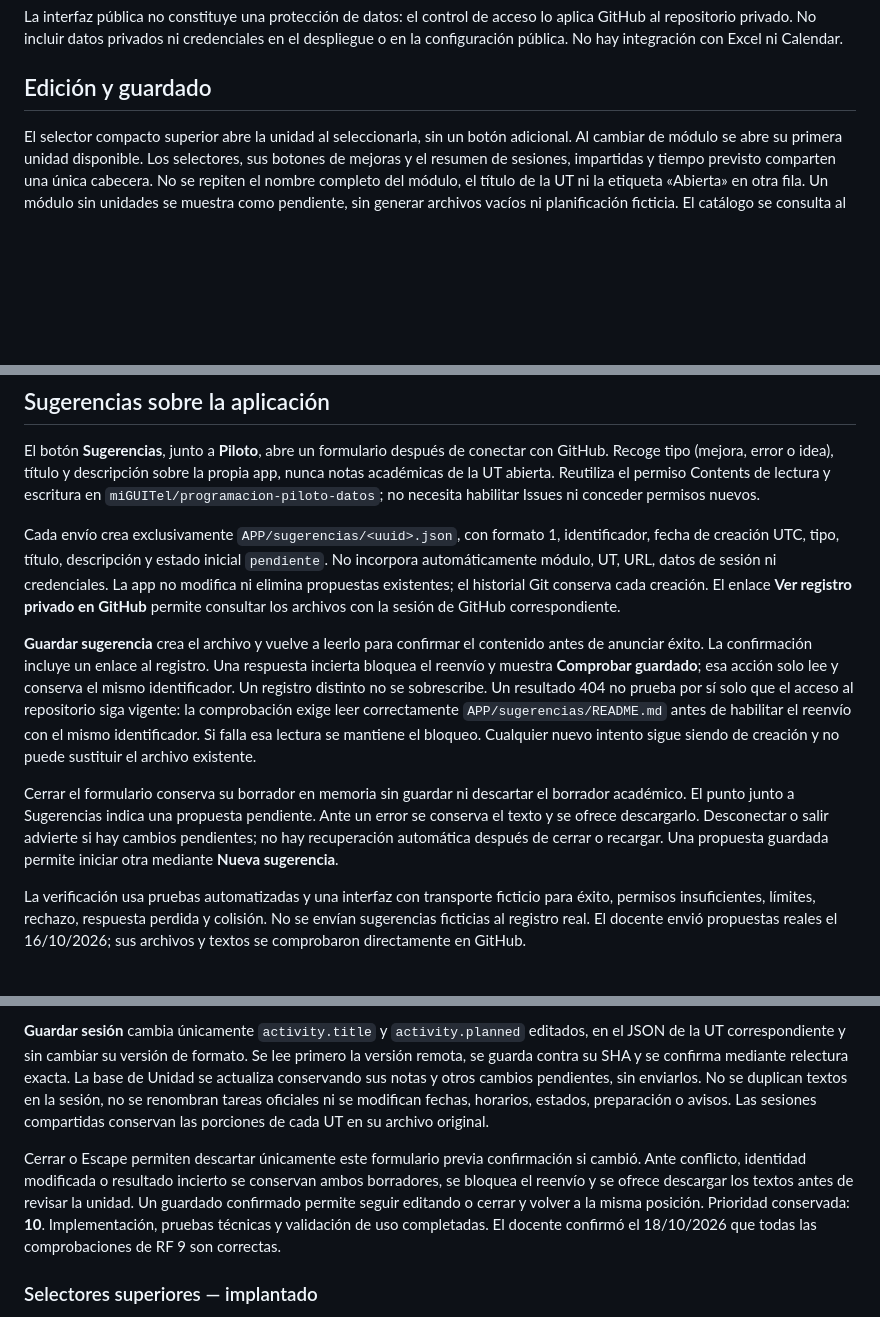
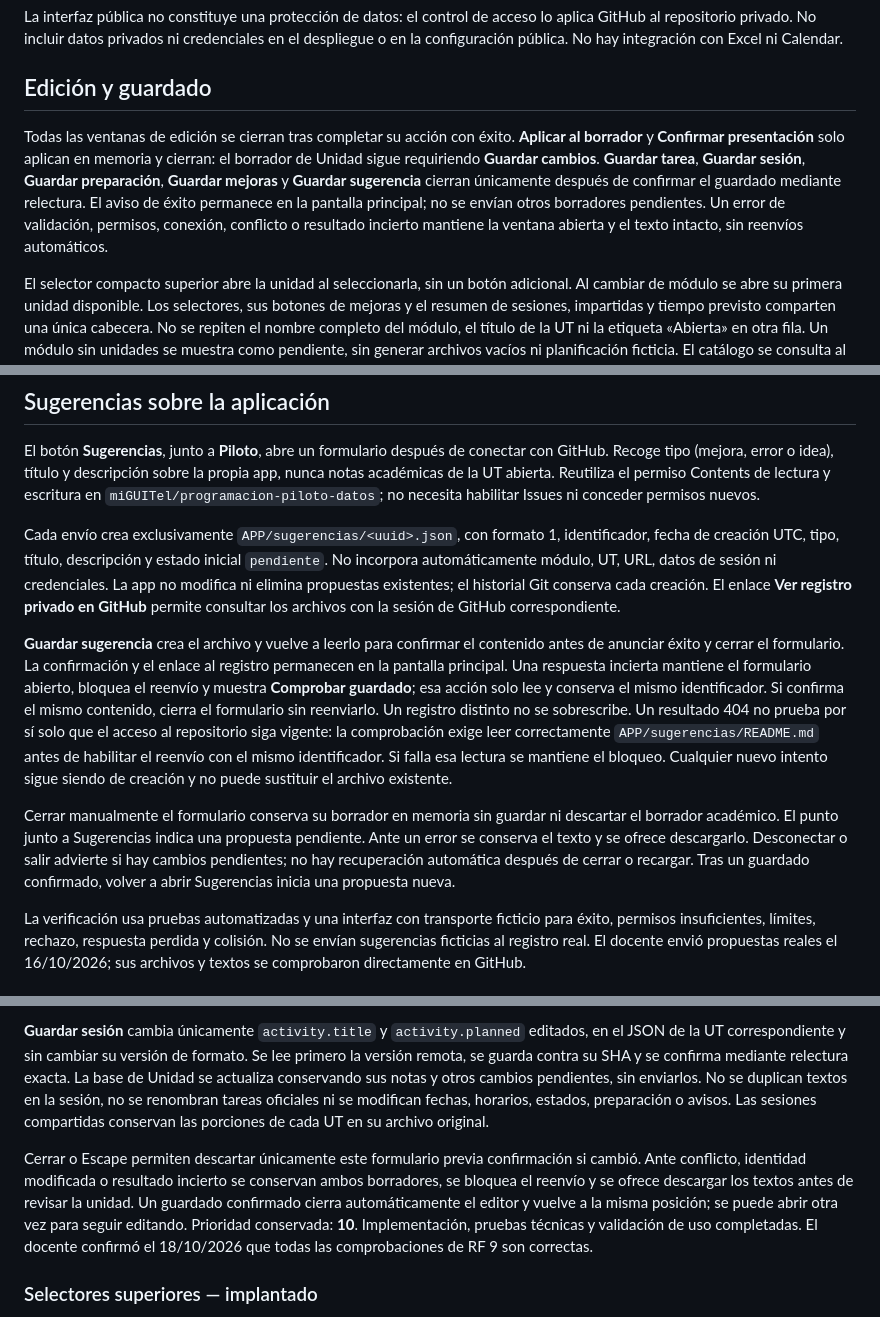
Before and after one commit to miGUITel/programacion-piloto-web, a Markdown page: README.md, 3 parts joined by grey strips. GitHub-like rendering; blank space fills up the shorter version.

Commit message:
Document close-on-success behavior for editing dialogs

```diff
--- a/README.md
+++ b/README.md
@@ -39,6 +39,8 @@ El campo de contraseña se vacía al conectar. La credencial solo se conserva en
 La interfaz pública no constituye una protección de datos: el control de acceso lo aplica GitHub al repositorio privado. No incluir datos privados ni credenciales en el despliegue o en la configuración pública. No hay integración con Excel ni Calendar.
 
 ## Edición y guardado
+
+Todas las ventanas de edición se cierran tras completar su acción con éxito. **Aplicar al borrador** y **Confirmar presentación** solo aplican en memoria y cierran: el borrador de Unidad sigue requiriendo **Guardar cambios**. **Guardar tarea**, **Guardar sesión**, **Guardar preparación**, **Guardar mejoras** y **Guardar sugerencia** cierran únicamente después de confirmar el guardado mediante relectura. El aviso de éxito permanece en la pantalla principal; no se envían otros borradores pendientes. Un error de validación, permisos, conexión, conflicto o resultado incierto mantiene la ventana abierta y el texto intacto, sin reenvíos automáticos.
 
 El selector compacto superior abre la unidad al seleccionarla, sin un botón adicional. Al cambiar de módulo se abre su primera unidad disponible. Los selectores, sus botones de mejoras y el resumen de sesiones, impartidas y tiempo previsto comparten una única cabecera. No se repiten el nombre completo del módulo, el título de la UT ni la etiqueta «Abierta» en otra fila. Un módulo sin unidades se muestra como pendiente, sin generar archivos vacíos ni planificación ficticia. El catálogo se consulta al conectar; para recoger nuevas unidades basta recargar la página y volver a conectar, después de guardar los borradores. No hay un botón separado para actualizar la lista. Cuando la selección coincide con lo abierto, la ayuda de estado queda oculta sin reservar espacio.
 
@@ -169,9 +171,9 @@ El botón **Sugerencias**, junto a **Piloto**, abre un formulario después de co
 
 Cada envío crea exclusivamente `APP/sugerencias/<uuid>.json`, con formato 1, identificador, fecha de creación UTC, tipo, título, descripción y estado inicial `pendiente`. No incorpora automáticamente módulo, UT, URL, datos de sesión ni credenciales. La app no modifica ni elimina propuestas existentes; el historial Git conserva cada creación. El enlace **Ver registro privado en GitHub** permite consultar los archivos con la sesión de GitHub correspondiente.
 
-**Guardar sugerencia** crea el archivo y vuelve a leerlo para confirmar el contenido antes de anunciar éxito. La confirmación incluye un enlace al registro. Una respuesta incierta bloquea el reenvío y muestra **Comprobar guardado**; esa acción solo lee y conserva el mismo identificador. Un registro distinto no se sobrescribe. Un resultado 404 no prueba por sí solo que el acceso al repositorio siga vigente: la comprobación exige leer correctamente `APP/sugerencias/README.md` antes de habilitar el reenvío con el mismo identificador. Si falla esa lectura se mantiene el bloqueo. Cualquier nuevo intento sigue siendo de creación y no puede sustituir el archivo existente.
+**Guardar sugerencia** crea el archivo y vuelve a leerlo para confirmar el contenido antes de anunciar éxito y cerrar el formulario. La confirmación y el enlace al registro permanecen en la pantalla principal. Una respuesta incierta mantiene el formulario abierto, bloquea el reenvío y muestra **Comprobar guardado**; esa acción solo lee y conserva el mismo identificador. Si confirma el mismo contenido, cierra el formulario sin reenviarlo. Un registro distinto no se sobrescribe. Un resultado 404 no prueba por sí solo que el acceso al repositorio siga vigente: la comprobación exige leer correctamente `APP/sugerencias/README.md` antes de habilitar el reenvío con el mismo identificador. Si falla esa lectura se mantiene el bloqueo. Cualquier nuevo intento sigue siendo de creación y no puede sustituir el archivo existente.
 
-Cerrar el formulario conserva su borrador en memoria sin guardar ni descartar el borrador académico. El punto junto a Sugerencias indica una propuesta pendiente. Ante un error se conserva el texto y se ofrece descargarlo. Desconectar o salir advierte si hay cambios pendientes; no hay recuperación automática después de cerrar o recargar. Una propuesta guardada permite iniciar otra mediante **Nueva sugerencia**.
+Cerrar manualmente el formulario conserva su borrador en memoria sin guardar ni descartar el borrador académico. El punto junto a Sugerencias indica una propuesta pendiente. Ante un error se conserva el texto y se ofrece descargarlo. Desconectar o salir advierte si hay cambios pendientes; no hay recuperación automática después de cerrar o recargar. Tras un guardado confirmado, volver a abrir Sugerencias inicia una propuesta nueva.
 
 La verificación usa pruebas automatizadas y una interfaz con transporte ficticio para éxito, permisos insuficientes, límites, rechazo, respuesta perdida y colisión. No se envían sugerencias ficticias al registro real. El docente envió propuestas reales el 16/10/2026; sus archivos y textos se comprobaron directamente en GitHub.
 
@@ -189,7 +191,7 @@ Hacer clic en una zona libre de la fila abre una ventana amplia con todas sus ac
 
 **Guardar sesión** cambia únicamente `activity.title` y `activity.planned` editados, en el JSON de la UT correspondiente y sin cambiar su versión de formato. Se lee primero la versión remota, se guarda contra su SHA y se confirma mediante relectura exacta. La base de Unidad se actualiza conservando sus notas y otros cambios pendientes, sin enviarlos. No se duplican textos en la sesión, no se renombran tareas oficiales ni se modifican fechas, horarios, estados, preparación o avisos. Las sesiones compartidas conservan las porciones de cada UT en su archivo original.
 
-Cerrar o Escape permiten descartar únicamente este formulario previa confirmación si cambió. Ante conflicto, identidad modificada o resultado incierto se conservan ambos borradores, se bloquea el reenvío y se ofrece descargar los textos antes de revisar la unidad. Un guardado confirmado permite seguir editando o cerrar y volver a la misma posición. Prioridad conservada: **10**. Implementación, pruebas técnicas y validación de uso completadas. El docente confirmó el 18/10/2026 que todas las comprobaciones de RF 9 son correctas.
+Cerrar o Escape permiten descartar únicamente este formulario previa confirmación si cambió. Ante conflicto, identidad modificada o resultado incierto se conservan ambos borradores, se bloquea el reenvío y se ofrece descargar los textos antes de revisar la unidad. Un guardado confirmado cierra automáticamente el editor y vuelve a la misma posición; se puede abrir otra vez para seguir editando. Prioridad conservada: **10**. Implementación, pruebas técnicas y validación de uso completadas. El docente confirmó el 18/10/2026 que todas las comprobaciones de RF 9 son correctas.
 
 ### Selectores superiores — implantado
 
```
